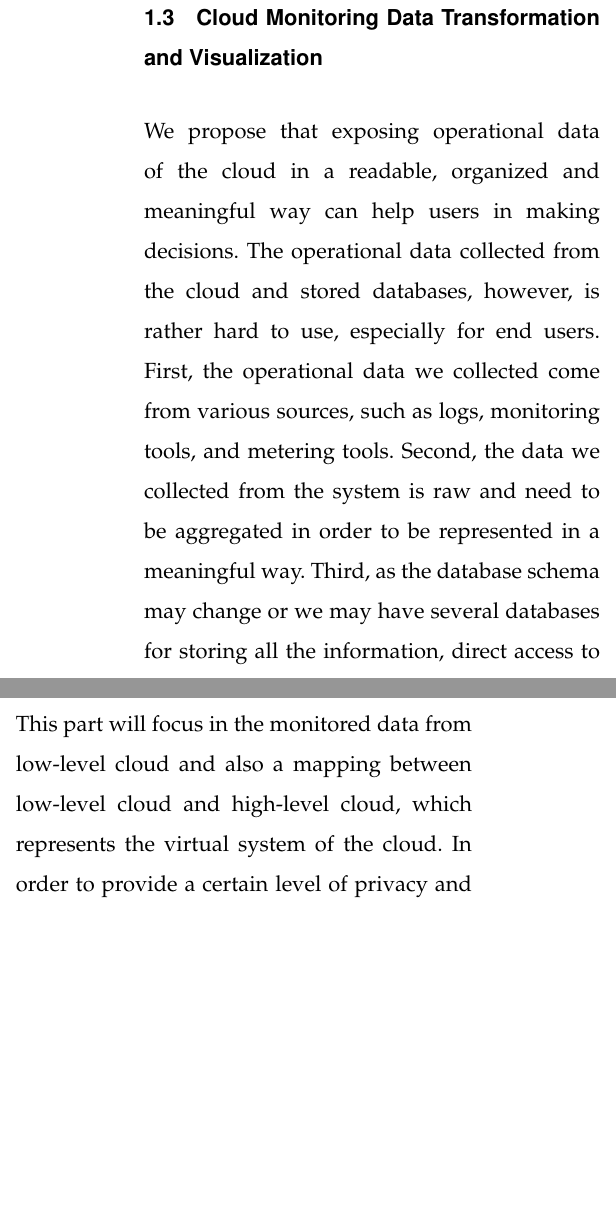
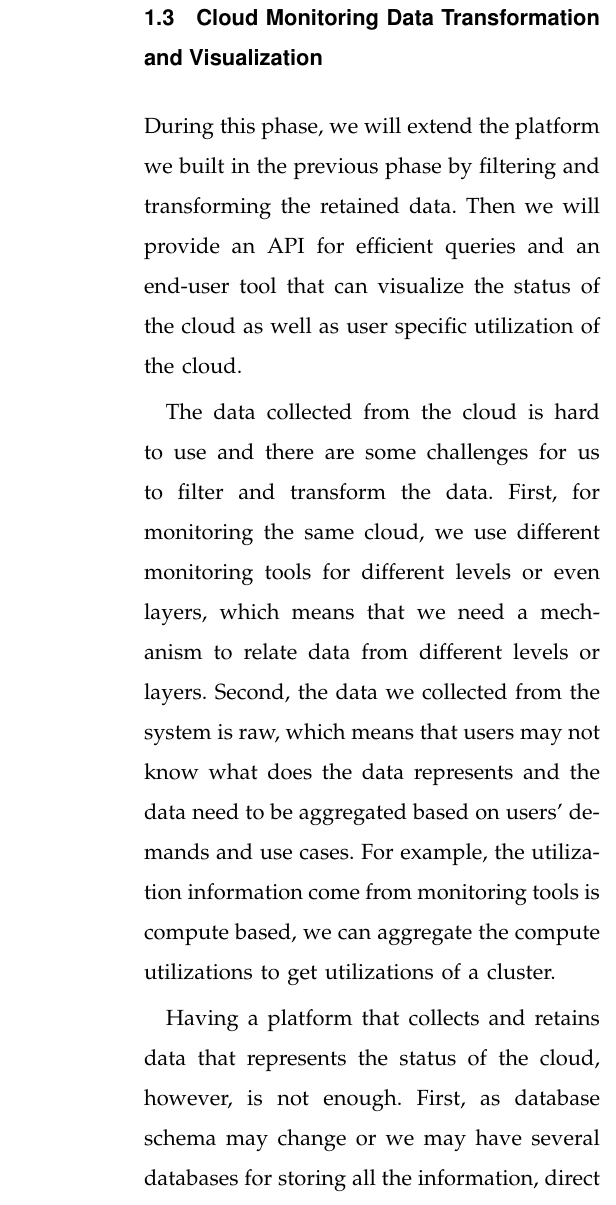
Before and after one commit to qqli/Monitoring-the-Open-Cloud, a LaTeX paper (QingQing-Proposal/paper.tex, which reads QingQing-Proposal/Sections/Section1-ProblemStatement.tex): two parts of the columns of page 4 of 9 before the commit and part of one column of page 4 of 8 after it, the two joined at a grey line, cut so that both start at the same text, the shorter picture padded with empty space. Compiled offline with LaTeX, dvips and Ghostscript.

Commit message:
data transformation problem statement

```diff
--- a/QingQing-Proposal/Sections/Section1-ProblemStatement.tex
+++ b/QingQing-Proposal/Sections/Section1-ProblemStatement.tex
@@ -9,6 +9,8 @@ The second part, Data Transformation and Visualization, will first extend the pl
 \input{../LatexShared/Section1-Subsection1-DataCollectionRetention.tex}
 
 \subsection{Cloud Monitoring Data Transformation and Visualization}
-  We propose that exposing operational data of the cloud in a readable, organized and meaningful way can help users in making decisions. The operational data collected from the cloud and stored databases, however, is rather hard to use, especially for end users. First, the operational data we collected come from various sources, such as logs, monitoring tools, and metering tools. Second, the data we collected from the system is raw and need to be aggregated in order to be represented in a meaningful way. Third, as the database schema may change or we may have several databases for storing all the information, direct access to database may not be a efficient way. Fourth, people sometimes get tired of reading all the documentations and reading all the statistics. On the contrary, they would rather have a visual access to all data as needed. Last but not the least, exposing the whole database to users may cause some security problem and information leakage. Also, we intend to expose the data in a way that each user can only view the usages and conditions of its own resources.
+During this phase, we will extend the platform we built in the previous phase by filtering and transforming the retained data. Then we will provide an API  for efficient queries and an end-user tool that can visualize the status of the cloud as well as user specific utilization of the cloud.
 
-  In order to expose cloud system's operational data to users in a readable, organized and meaningful manner, this Data Visualization part emphasize in dealing with the problems stated above. We will complete the platform by  maitaining a larger set of data adn doing efficient data filtering and data aggregation. In order to let users do queries more efficiently, we will provide an API in a programmable mannerbased on the metrics that users will need for exploring the resource and researching purposes. In order to expose the data in a readable manner, we will develop a visualization tool for users to have a clear understanding of the cloud and their resources. This part will focus in the monitored data from low-level cloud and also a mapping between low-level cloud and high-level cloud, which represents the virtual system of the cloud. In order to provide a certain level of privacy and security, each user will have access to the data of physical machines that his or her virtual resources reside in.
+The data collected from the cloud is hard to use and there are some challenges for us to filter and transform the data. First, for monitoring the same cloud, we use different monitoring tools for different levels or even layers, which means that we need a mechanism to relate data from different levels or layers. Second, the data we collected from the system is raw, which means that users may not know what does the data represents and the data need to be aggregated based on users’ demands and use cases. For example, the utilization information come from monitoring tools is compute based, we can aggregate the compute utilizations to get utilizations of a cluster.
+
+Having a platform that collects and retains data that represents the status of the cloud, however, is not enough. First, as database schema may change or we may have several databases for storing all the information, direct access to database may not be an efficient way. Second, reading documentations and statistics for large set of data is not yet clear to cloud users, especially for end users. Third, exposing the data of the whole platform means risking the security of the cloud and privacy of users. So we plan to provide an API and an end-user visualization tool for showing cloud status and users’ virtual resources.
```
